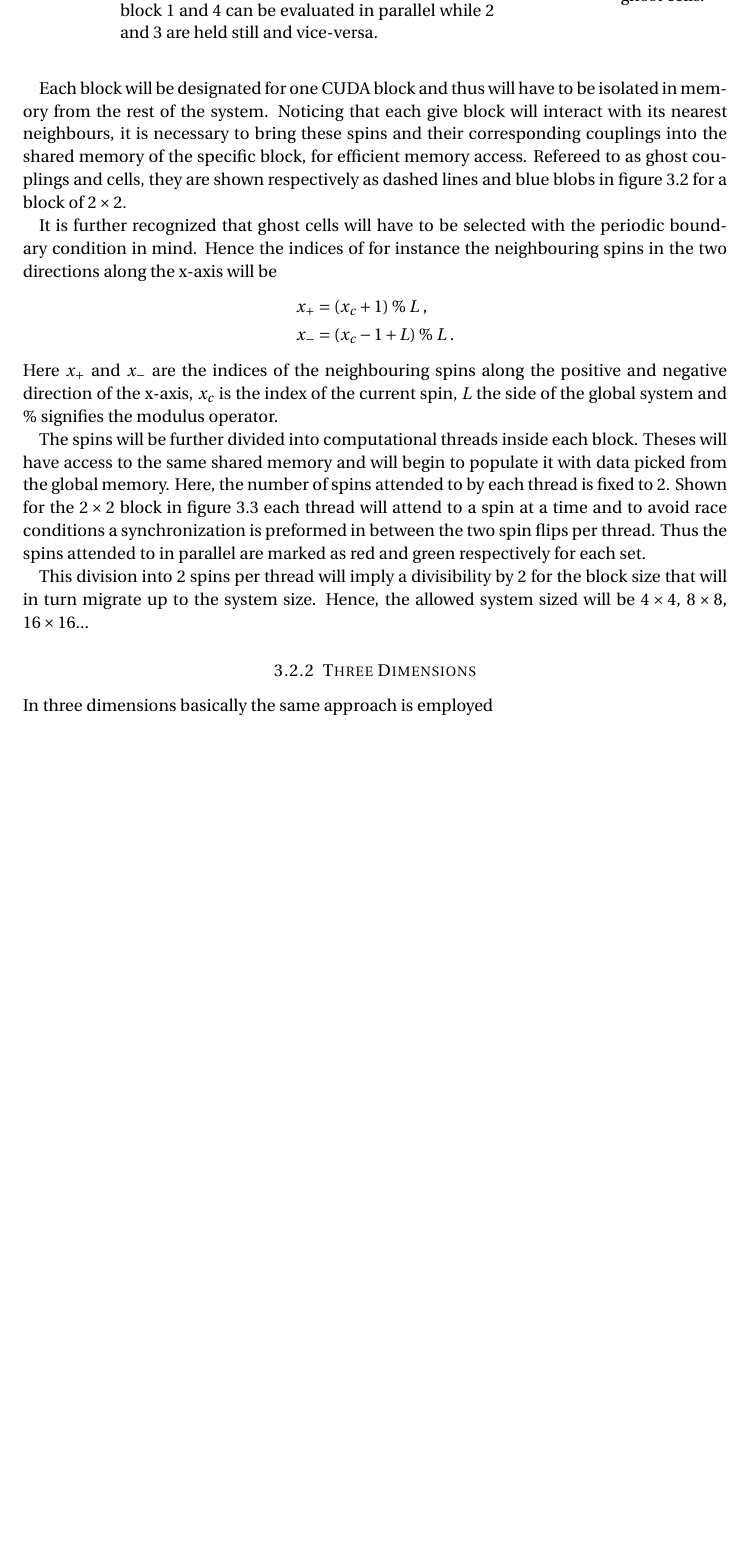
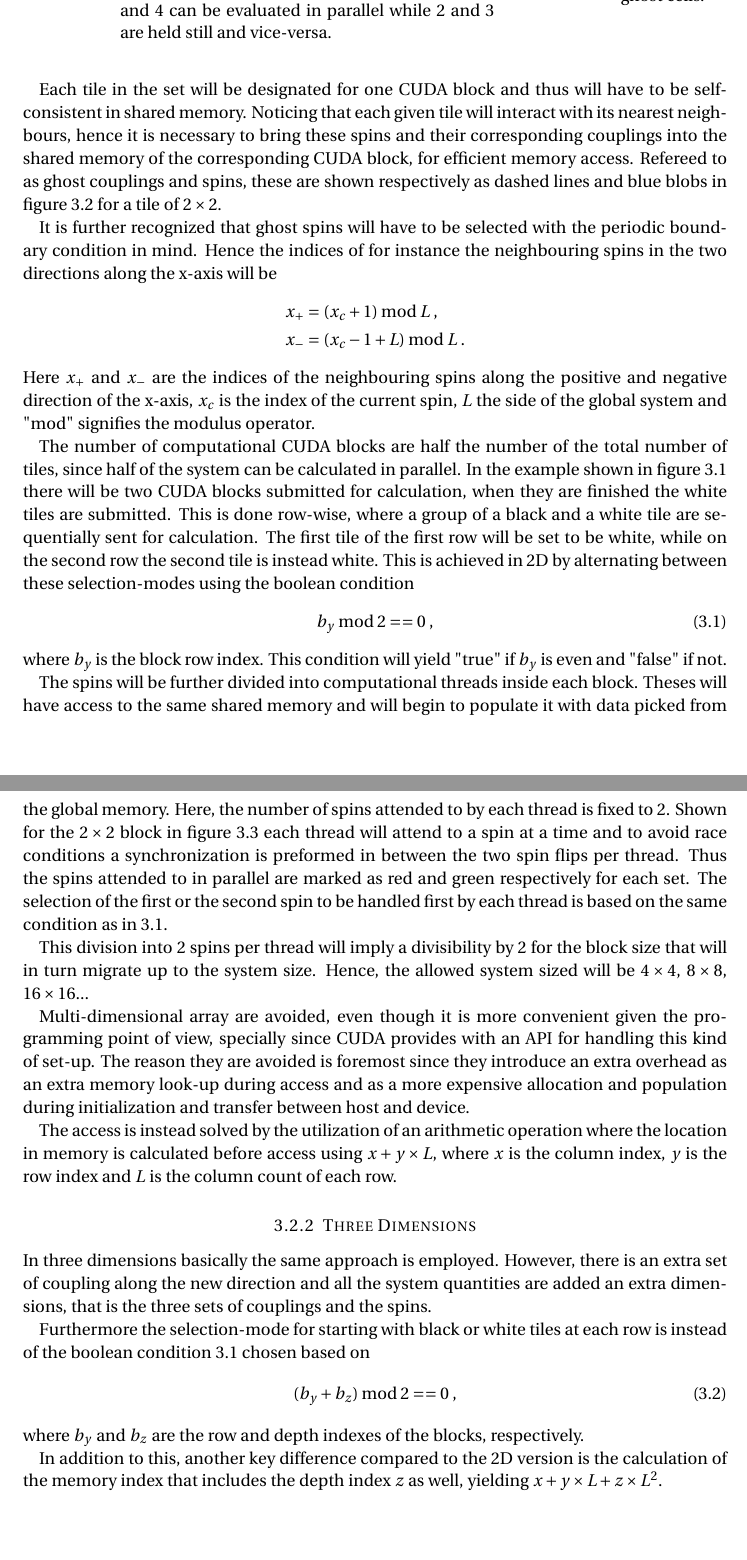
Before and after one commit to xagour/spinglass_report, a LaTeX paper (gaussian_spin_glass.tex): part of page 6 of 11 before the commit and two parts of pages 6 and 7 of 11 after it, the two joined at a grey line, cut so that both start at the same text, the shorter picture padded with empty space. Compiled offline with pdfLaTeX.

Commit message:
Finished my part of the report.

```diff
--- a/gaussian_spin_glass.tex
+++ b/gaussian_spin_glass.tex
@@ -223,5 +223,5 @@ By placing a checker patter over the 2D grid of spins (figure \ref{fig:checker_g
 
-Each block will be designated for one CUDA block and thus will have to be isolated in memory from the rest of the system. Noticing that each give block will interact with its nearest neighbours, it is necessary to bring these spins and their corresponding couplings into the shared memory of the specific block, for efficient memory access. Refereed to as ghost couplings and cells, they are shown respectively as dashed lines and blue blobs in figure \ref{fig:gost_cells} for a block of $2\times2$.
+Each tile in the set will be designated for one CUDA block and thus will have to be self-consistent in shared memory. Noticing that each given tile will interact with its nearest neighbours, hence it is necessary to bring these spins and their corresponding couplings into the shared memory of the corresponding CUDA block, for efficient memory access. Refereed to as ghost couplings and spins, these are shown respectively as dashed lines and blue blobs in figure \ref{fig:gost_cells} for a tile of $2\times2$.
 
 
 \begin{figure}
@@ -229,29 +229,40 @@ Each block will be designated for one CUDA block and thus will have to be isolat
 \begin{minipage}{.65\textwidth}
   \centering
   \includegraphics[width=.5\linewidth]{images/4x4.pdf}
-  \caption{The two groups of blocks are marked with black and white squares. Here the spin orientation in block 1 and 4 can be evaluated in parallel while 2 and 3 are held still and vice-versa.}
+  \caption{The two groups of tiles are marked with black and white squares. Here the spin orientation in tile 1 and 4 can be evaluated in parallel while 2 and 3 are held still and vice-versa.}
   \label{fig:checker_grid}
 \end{minipage}
 \hspace{0.05\linewidth}
 \begin{minipage}{.25\textwidth}
   \centering
   \includegraphics[width=1\linewidth]{images/2D_ghosts.pdf}
-  \captionof{figure}{A block including its ghost cells.}
+  \captionof{figure}{A tile including its ghost cells.}
   \label{fig:gost_cells}
 \end{minipage}
 \end{figure}
 
 
-It is further recognized that ghost cells will have to be selected with the periodic boundary condition in mind. Hence the indices of for instance the neighbouring spins in the two directions along the x-axis will be
+It is further recognized that ghost spins will have to be selected with the periodic boundary condition in mind. Hence the indices of for instance the neighbouring spins in the two directions along the x-axis will be
 \begin{align*}
-x_+&=(x_c+1)\; \% \; L \;, \\
-x_-&=(x_c-1+L) \; \% \; L \;.
+x_+&=(x_c+1)\; \text{mod} \; L \;, \\
+x_-&=(x_c-1+L) \; \text{mod} \; L \;.
 \end{align*}
-Here $x_+$ and $x_-$ are the indices of the neighbouring spins along the positive and negative direction of the x-axis, $x_c$ is the index of the current spin, $L$ the side of the global system and $\%$ signifies the modulus operator.
+Here $x_+$ and $x_-$ are the indices of the neighbouring spins along the positive and negative direction of the x-axis, $x_c$ is the index of the current spin, $L$ the side of the global system and "mod" signifies the modulus operator.
 
-The spins will be further divided into computational threads inside each block. Theses will have access to the same shared memory and will begin to populate it with data picked from the global memory. Here, the number of spins attended to by each thread is fixed to 2. Shown for the $2\times2$ block in figure \ref{fig:2D_threads} each thread will attend to a spin at a time and to avoid race conditions a synchronization is preformed in between the two spin flips per thread. Thus the spins attended to in parallel are marked as red and green respectively for each set.
+The number of computational CUDA blocks are half the number of the total number of tiles, since half of the system can be calculated in parallel. In the example shown in figure \ref{fig:checker_grid} there will be two CUDA blocks submitted for calculation, when they are finished the white tiles are submitted. This is done row-wise, where a group of a black and a white tile are sequentially sent for calculation. The first tile of the first row will be set to be white, while on the second row the second tile is instead white. This is achieved in 2D by alternating between these selection-modes using the boolean condition
+\begin{equation}
+b_y\; \text{mod} \; 2 == 0 \;,
+\label{eq:sele_mode_2d}
+\end{equation}
+where $b_y$ is the block row index. This condition will yield "true" if $b_y$ is even and "false" if not.
+
+The spins will be further divided into computational threads inside each block. Theses will have access to the same shared memory and will begin to populate it with data picked from the global memory. Here, the number of spins attended to by each thread is fixed to 2. Shown for the $2\times2$ block in figure \ref{fig:2D_threads} each thread will attend to a spin at a time and to avoid race conditions a synchronization is preformed in between the two spin flips per thread. Thus the spins attended to in parallel are marked as red and green respectively for each set. The selection of the first or the second spin to be handled first by each thread is based on the same condition as in \ref{eq:sele_mode_2d}.
 
 This division into 2 spins per thread will imply a divisibility by 2 for the block size that will in turn migrate up to the system size. Hence, the allowed system sized will be $4\times4$, $8\times8$, $16\times16$...
+
+Multi-dimensional array are avoided, even though it is more convenient given the programming point of view, specially since CUDA provides with an API for handling this kind of set-up. The reason they are avoided is foremost since they introduce an extra overhead as an extra memory look-up during access and as a more expensive allocation and population during initialization and transfer between host and device.
+
+The access is instead solved by the utilization of an arithmetic operation where the location in memory is calculated before access using $x + y \times L$, where $x$ is the column index, $y$ is the row index and $L$ is the column count of each row.
 
 \begin{figure}
 \centering
@@ -262,7 +273,16 @@ This division into 2 spins per thread will imply a divisibility by 2 for the blo
 
 
 \subsubsection{Three Dimensions}
-In three dimensions basically the same approach is employed
+In three dimensions basically the same approach is employed. However, there is an extra set of coupling along the new direction and all the system quantities are added an extra dimensions, that is the three sets of couplings and the spins.
+
+Furthermore the selection-mode for starting with black or white tiles at each row is instead of the boolean condition \ref{eq:sele_mode_2d} chosen based on
+\begin{equation}
+(b_y + b_z)\; \text{mod} \; 2 == 0 \;,
+\end{equation}
+where $b_y$ and $b_z$ are the row and depth indexes of the blocks, respectively.
+
+In addition to this, another key difference compared to the 2D version is the calculation of the memory index that includes the depth index $z$ as well, yielding $x + y \times L + z \times L^2$.
+
 
 \subsection{Optimization}
 
```
Also changed, not shown: inkscape/drawing.svg, gaussian_spin_glass.tex (2 more changed lines), 1 other file.
